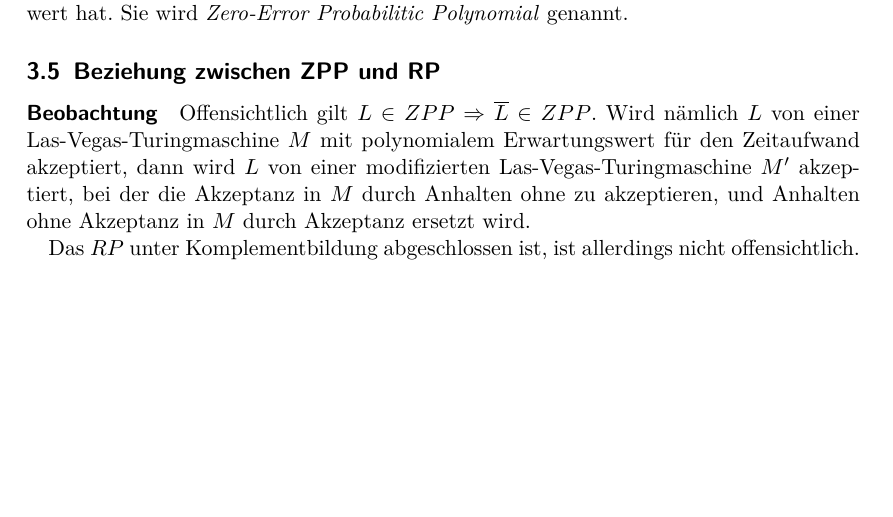
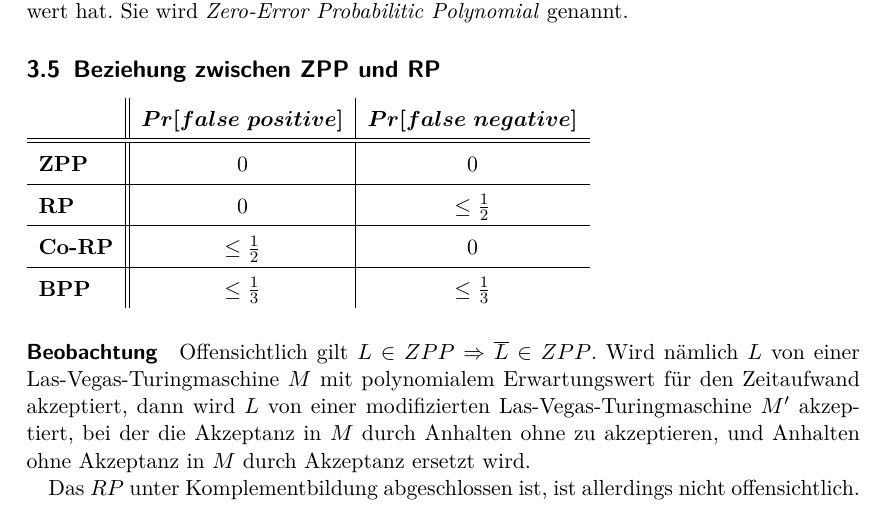
Before and after one commit to tkober/SeminarProbabilisticAlgorithms, a LaTeX document (SeminarTI.tex, which reads Probabilistic_Complexity_Classes.tex): part of page 9 of 12, cut so that both start at the same text, the shorter picture padded with empty space. Compiled offline with pdfLaTeX.

Commit message:
Weitere Anpassungen

```diff
--- a/Probabilistic_Complexity_Classes.tex
+++ b/Probabilistic_Complexity_Classes.tex
@@ -110,6 +110,21 @@ Sie wird \emph{Zero-Error Probabilitic Polynomial} genannt.
 
 
 \subsection{Beziehung zwischen ZPP und RP}
+\bgroup
+	\def\arraystretch{1.5}
+	\begin{tabular}{l || c | c }
+		& $\boldsymbol{Pr[false\ positive]}$ & $\boldsymbol{Pr[false\ negative]}$ \\
+		\hline \hline
+		\textbf{ZPP} & $0$ & $0$ \\
+		\hline
+		\textbf{RP} & $0$ & $\leq\frac{1}{2}$ \\
+		\hline
+		\textbf{Co-RP} & $\leq\frac{1}{2}$ & $0$ \\
+		\hline
+		\textbf{BPP} & $\leq\frac{1}{3}$ & $\leq\frac{1}{3}$ \\
+	\end{tabular}
+\egroup
+
 \paragraph{Beobachtung}
 Offensichtlich gilt $L \in ZPP \Rightarrow \overline{L} \in ZPP$.
 Wird nämlich $L$ von einer Las-Vegas-Turingmaschine $M$ mit polynomialem Erwartungswert für den Zeitaufwand akzeptiert, dann wird $L$ von einer modifizierten Las-Vegas-Turingmaschine $M'$ akzeptiert, bei der die Akzeptanz in $M$ durch Anhalten ohne zu akzeptieren, und Anhalten ohne Akzeptanz in $M$ durch Akzeptanz ersetzt wird.
```
Also changed, not shown: PTM.tex (added, +6 -0 lines), Probabilistic_TM.tex (+1 -7 lines), Slides.tex (+2 -0 lines).
